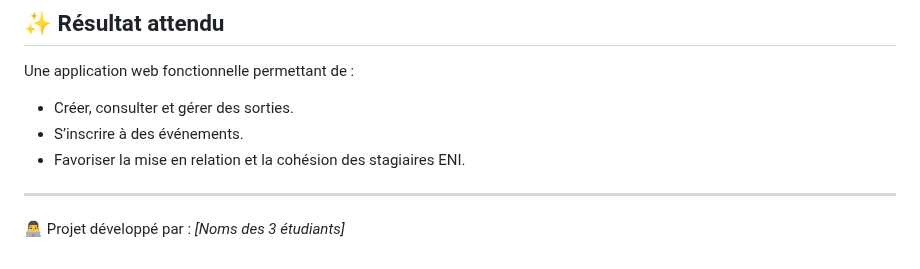
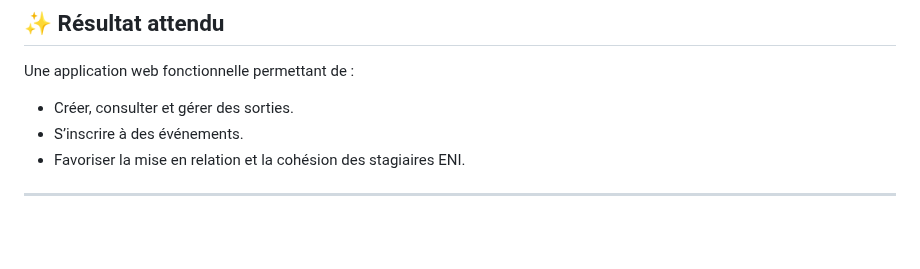
Before and after one commit to lucasguerin00/ENI-Sortir, a Markdown page: README.md, the part around the change. Drawn GitHub-style; blank space fills up the shorter version.

```diff
--- a/README.md
+++ b/README.md
@@ -99,5 +99,3 @@ Une application web fonctionnelle permettant de :
 * Favoriser la mise en relation et la cohésion des stagiaires ENI.
 
 ---
-
-👨‍💻 Projet développé par : *\[Noms des 3 étudiants]*
```
